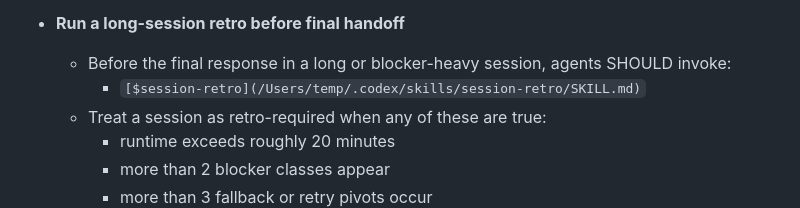
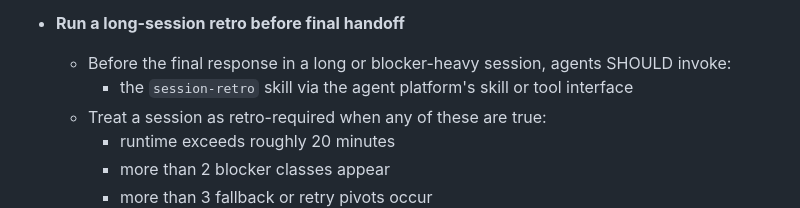
Before and after one commit to jcowhigjr/yelp_search_demo, a Markdown page: AGENTS.md, the part around the change. Rendered like a GitHub page.

Commit message:
Make session-retro guidance portable

```diff
--- a/AGENTS.md
+++ b/AGENTS.md
@@ -37,7 +37,7 @@ For deep policy and methodology, see `docs/AGENTS.md`.
 - **Run a long-session retro before final handoff**
 
   - Before the final response in a long or blocker-heavy session, agents SHOULD invoke:
-    - `[$session-retro](/Users/temp/.codex/skills/session-retro/SKILL.md)`
+    - the `session-retro` skill via the agent platform's skill or tool interface
   - Treat a session as retro-required when any of these are true:
     - runtime exceeds roughly 20 minutes
     - more than 2 blocker classes appear
```
